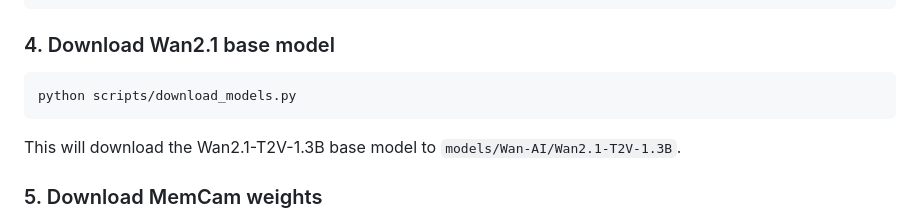
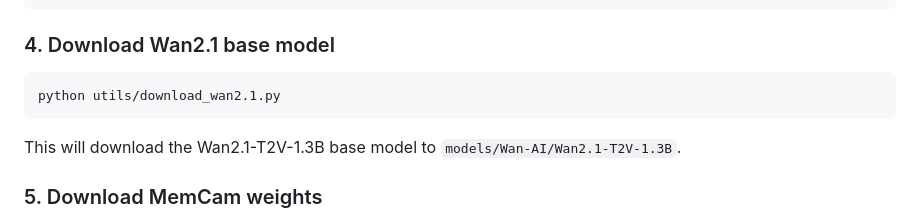
Before and after one commit to Metalicana/MemCam, a Markdown page: README.md, the part around the change. Rendered like a GitHub page.

````diff
--- a/README.md
+++ b/README.md
@@ -68,7 +68,7 @@ pip install -e .
 
 ### 4. Download Wan2.1 base model
 ```bash
-python scripts/download_models.py
+python utils/download_wan2.1.py
 ```
 
 This will download the Wan2.1-T2V-1.3B base model to `models/Wan-AI/Wan2.1-T2V-1.3B`.
````
